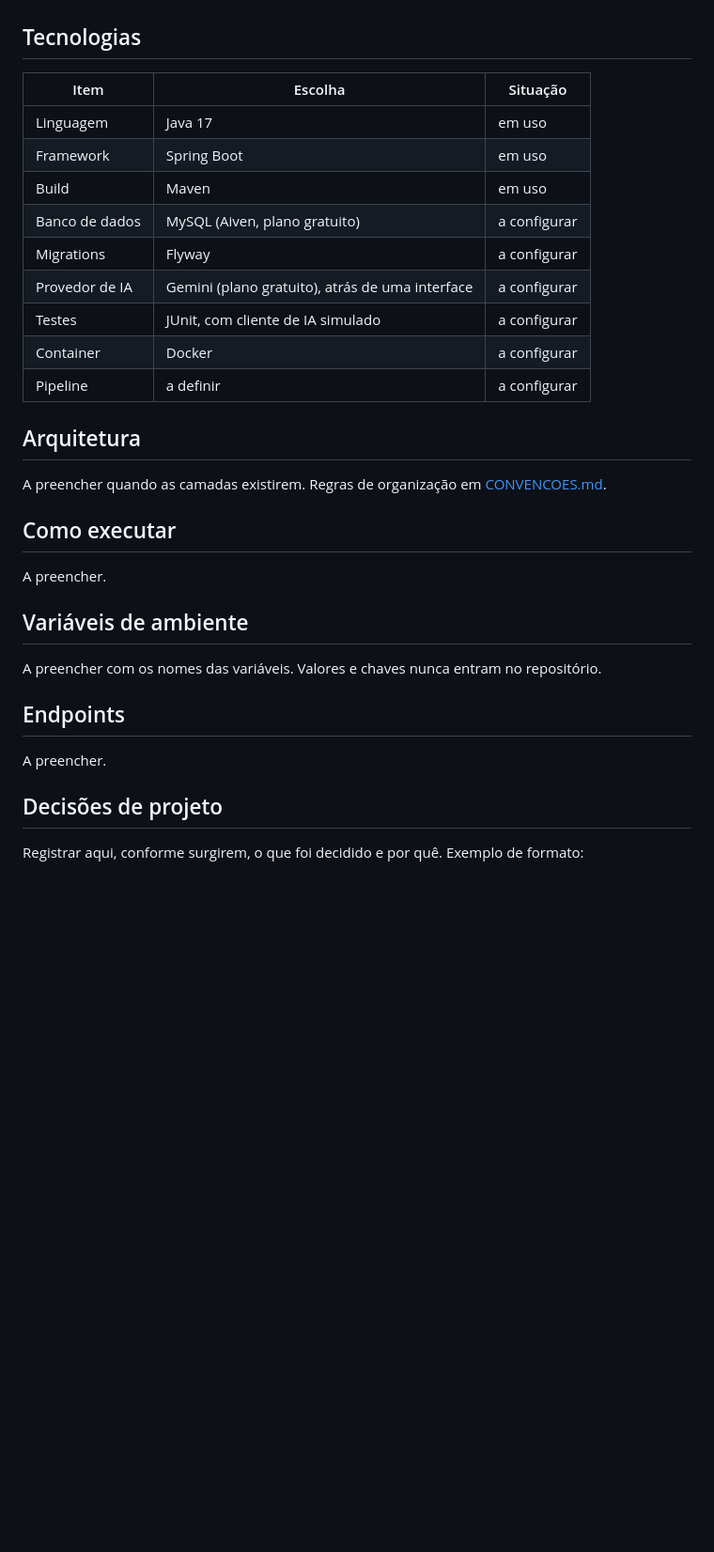
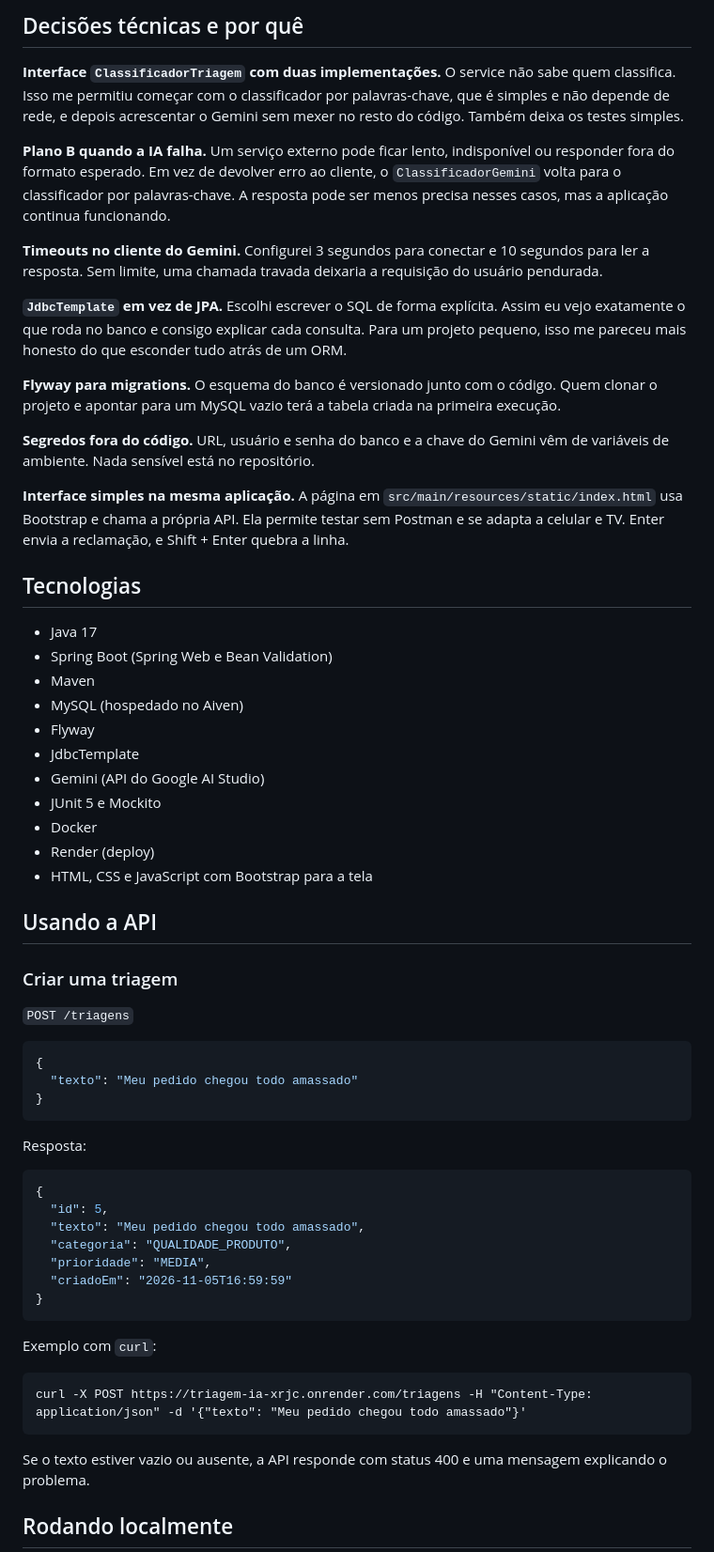
Before and after one commit to MarcusAndreCavalcanteJunior/triagem-ia, a Markdown page: README.md, the part around one of its changes. Shown at 94% size. Drawn GitHub-style; blank space fills up the shorter version.

Commit message:
adiciona readme com documentacao do projeto

````diff
--- a/README.md
+++ b/README.md
@@ -12,35 +41,64 @@ Construir, de ponta a ponta, um serviço que integra um modelo de linguagem a um
+## Decisões técnicas e por quê
+
+**Interface `ClassificadorTriagem` com duas implementações.** O service não sabe quem classifica. Isso me permitiu começar com o classificador por palavras-chave, que é simples e não depende de rede, e depois acrescentar o Gemini sem mexer no resto do código. Também deixa os testes simples.
+
+**Plano B quando a IA falha.** Um serviço externo pode ficar lento, indisponível ou responder fora do formato esperado. Em vez de devolver erro ao cliente, o `ClassificadorGemini` volta para o classificador por palavras-chave. A resposta pode ser menos precisa nesses casos, mas a aplicação continua funcionando.
+
+**Timeouts no cliente do Gemini.** Configurei 3 segundos para conectar e 10 segundos para ler a resposta. Sem limite, uma chamada travada deixaria a requisição do usuário pendurada.
+
+**`JdbcTemplate` em vez de JPA.** Escolhi escrever o SQL de forma explícita. Assim eu vejo exatamente o que roda no banco e consigo explicar cada consulta. Para um projeto pequeno, isso me pareceu mais honesto do que esconder tudo atrás de um ORM.
+
+**Flyway para migrations.** O esquema do banco é versionado junto com o código. Quem clonar o projeto e apontar para um MySQL vazio terá a tabela criada na primeira execução.
+
+**Segredos fora do código.** URL, usuário e senha do banco e a chave do Gemini vêm de variáveis de ambiente. Nada sensível está no repositório.
+
+**Interface simples na mesma aplicação.** A página em `src/main/resources/static/index.html` usa Bootstrap e chama a própria API. Ela permite testar sem Postman e se adapta a celular e TV. Enter envia a reclamação, e Shift + Enter quebra a linha.
 
 ## Tecnologias
 
-| Item | Escolha | Situação |
-|---|---|---|
-| Linguagem | Java 17 | em uso |
-| Framework | Spring Boot | em uso |
-| Build | Maven | em uso |
-| Banco de dados | MySQL (Aiven, plano gratuito) | a configurar |
-| Migrations | Flyway | a configurar |
-| Provedor de IA | Gemini (plano gratuito), atrás de uma interface | a configurar |
-| Testes | JUnit, com cliente de IA simulado | a configurar |
-| Container | Docker | a configurar |
-| Pipeline | a definir | a configurar |
+- Java 17
+- Spring Boot (Spring Web e Bean Validation)
+- Maven
+- MySQL (hospedado no Aiven)
+- Flyway
+- JdbcTemplate
+- Gemini (API do Google AI Studio)
+- JUnit 5 e Mockito
+- Docker
+- Render (deploy)
+- HTML, CSS e JavaScript com Bootstrap para a tela
 
-## Arquitetura
+## Usando a API
 
-A preencher quando as camadas existirem. Regras de organização em [CONVENCOES.md](CONVENCOES.md).
+### Criar uma triagem
 
-## Como executar
+`POST /triagens`
 
-A preencher.
+```json
+{
+  "texto": "Meu pedido chegou todo amassado"
+}
+```
 
-## Variáveis de ambiente
+Resposta:
 
-A preencher com os nomes das variáveis. Valores e chaves nunca entram no repositório.
+```json
+{
+  "id": 5,
+  "texto": "Meu pedido chegou todo amassado",
+  "categoria": "QUALIDADE_PRODUTO",
+  "prioridade": "MEDIA",
+  "criadoEm": "2026-11-05T16:59:59"
+}
+```
 
-## Endpoints
+Exemplo com `curl`:
 
-A preencher.
+```
+curl -X POST https://triagem-ia-xrjc.onrender.com/triagens -H "Content-Type: application/json" -d '{"texto": "Meu pedido chegou todo amassado"}'
+```
 
-## Decisões de projeto
+Se o texto estiver vazio ou ausente, a API responde com status 400 e uma mensagem explicando o problema.
 
-Registrar aqui, conforme surgirem, o que foi decidido e por quê. Exemplo de formato:
+## Rodando localmente
 
````
Also changed, not shown: other parts of README.md (+80 -17 lines), docs/tela-triagem.jpeg (added).
